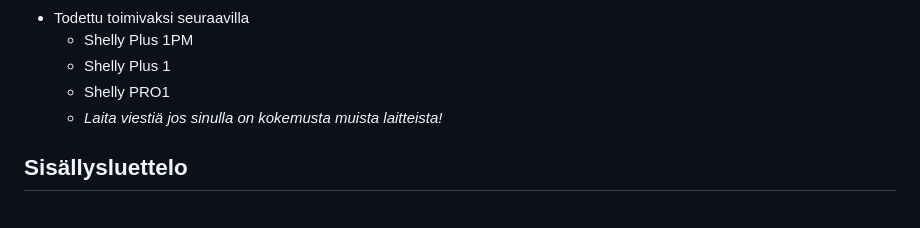
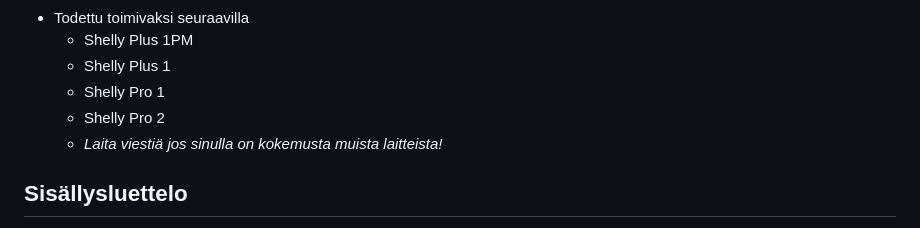
Before and after one commit to jisotalo/shelly-porssisahko, a Markdown page: README.md, the part around the change. Drawn GitHub-style.

```diff
--- a/README.md
+++ b/README.md
@@ -26,7 +26,8 @@ Jos haluat ohjata relekytkintä sähkön hinnan mukaan, ilman ulkopuolisia palve
 * Todettu toimivaksi seuraavilla
   * Shelly Plus 1PM
   * Shelly Plus 1
-  * Shelly PRO1
+  * Shelly Pro 1
+  * Shelly Pro 2
   * *Laita viestiä jos sinulla on kokemusta muista laitteista!*
 
 ## Sisällysluettelo
```
